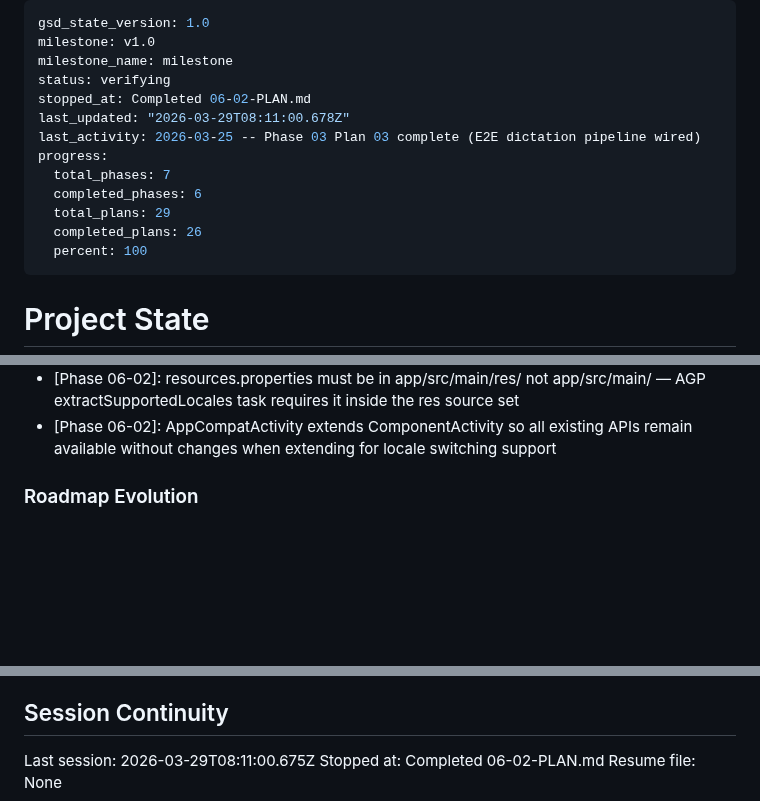
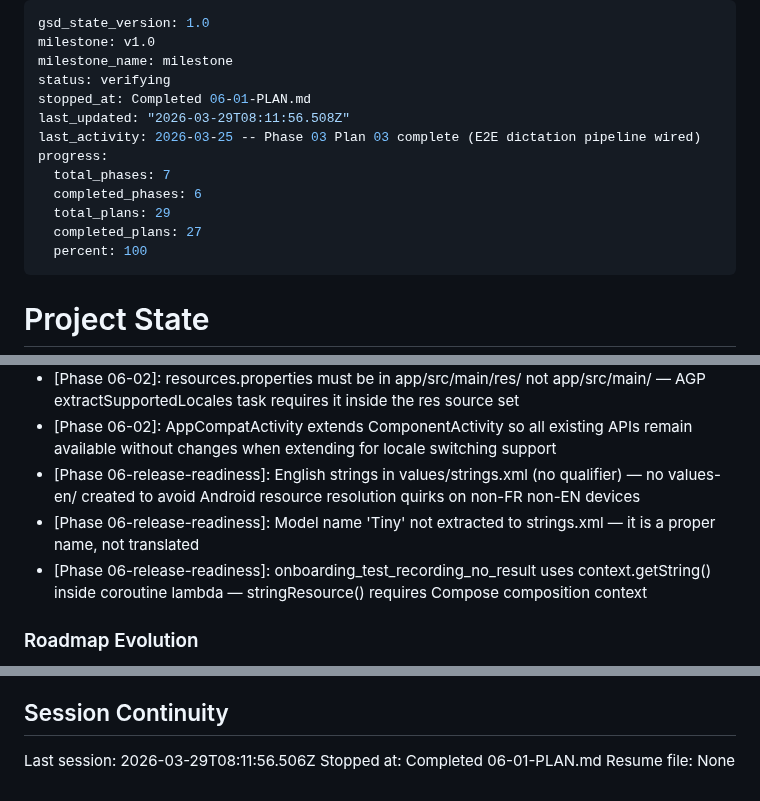
Before and after one commit to getdictus/dictus-android, a Markdown page: .planning/STATE.md, 3 parts joined by grey strips. Drawn GitHub-style; blank space fills up the shorter version.

Commit message:
docs(06-01): complete onboarding string externalization plan
- Create 06-01-SUMMARY.md documenting extracted strings and decisions
- Update STATE.md with position, metrics, and 3 key decisions
- Update ROADMAP.md with Phase 6 plan progress

```diff
--- a/.planning/STATE.md
+++ b/.planning/STATE.md
@@ -3,14 +3,14 @@ gsd_state_version: 1.0
 milestone: v1.0
 milestone_name: milestone
 status: verifying
-stopped_at: Completed 06-02-PLAN.md
-last_updated: "2026-03-29T08:11:00.678Z"
+stopped_at: Completed 06-01-PLAN.md
+last_updated: "2026-03-29T08:11:56.508Z"
 last_activity: 2026-03-25 -- Phase 03 Plan 03 complete (E2E dictation pipeline wired)
 progress:
   total_phases: 7
   completed_phases: 6
   total_plans: 29
-  completed_plans: 26
+  completed_plans: 27
   percent: 100
 ---
 
@@ -139,6 +140,9 @@ Recent decisions affecting current work:
 - [Phase 05-05]: SettingsCard pattern: each settings section wrapped in clip(RoundedCornerShape(12.dp)) + background(Surface) Column for iOS visual parity
 - [Phase 06-02]: resources.properties must be in app/src/main/res/ not app/src/main/ — AGP extractSupportedLocales task requires it inside the res source set
 - [Phase 06-02]: AppCompatActivity extends ComponentActivity so all existing APIs remain available without changes when extending for locale switching support
+- [Phase 06-release-readiness]: English strings in values/strings.xml (no qualifier) — no values-en/ created to avoid Android resource resolution quirks on non-FR non-EN devices
+- [Phase 06-release-readiness]: Model name 'Tiny' not extracted to strings.xml — it is a proper name, not translated
+- [Phase 06-release-readiness]: onboarding_test_recording_no_result uses context.getString() inside coroutine lambda — stringResource() requires Compose composition context
 
 ### Roadmap Evolution
 
@@ -156,6 +160,6 @@ None yet.
 
 ## Session Continuity
 
-Last session: 2026-03-29T08:11:00.675Z
-Stopped at: Completed 06-02-PLAN.md
+Last session: 2026-03-29T08:11:56.506Z
+Stopped at: Completed 06-01-PLAN.md
 Resume file: None
```
Also changed, not shown: other parts of .planning/STATE.md (+1 -0 lines), .planning/ROADMAP.md (+1 -1 lines), 1 other file.
